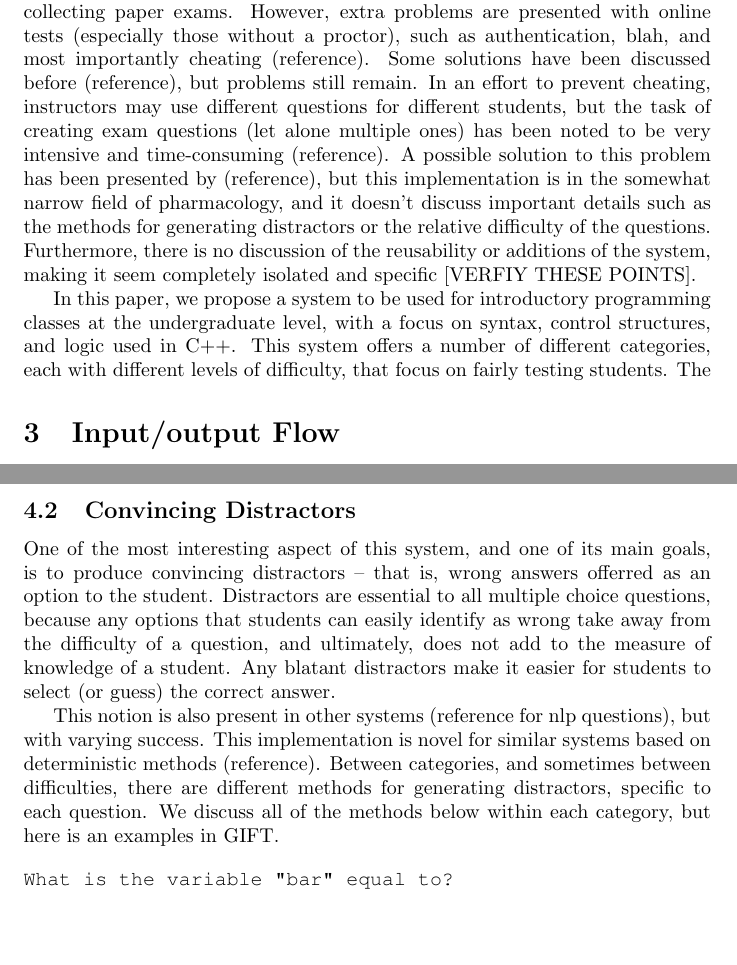
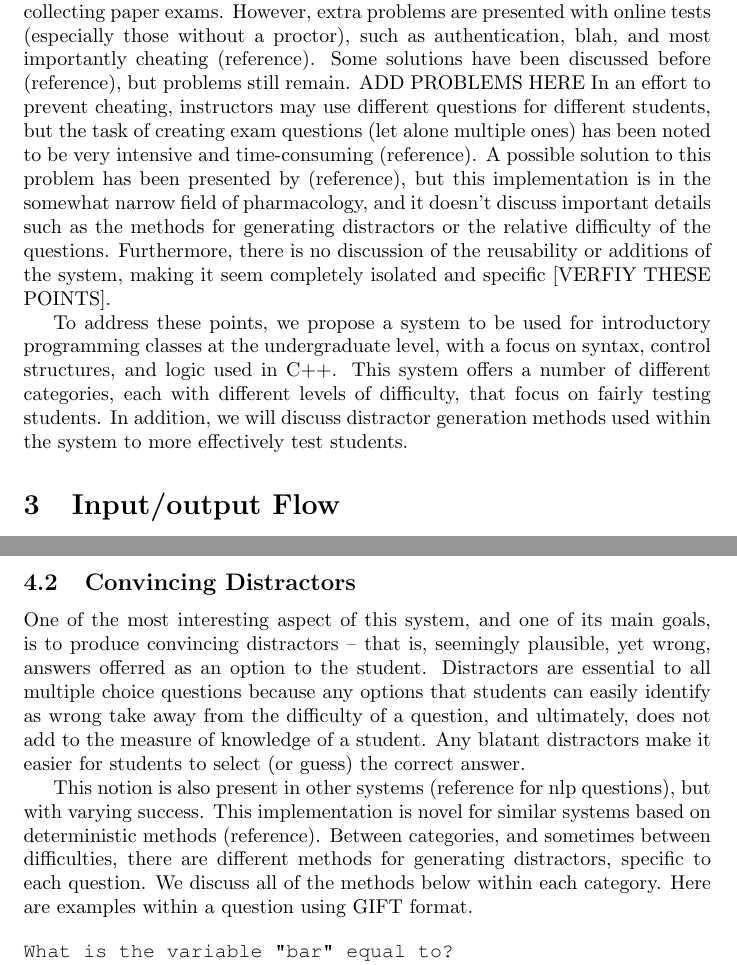
Before and after one commit to cartermyers/CS110-Autogenerator, a LaTeX document (paper_draft/paper_draft.tex): two parts of pages 2 and 5 of 23, joined at a grey line, cut so that both start at the same text, the shorter picture padded with empty space. Compiled offline with pdfLaTeX.

Commit message:
Add to distractors

```diff
--- a/paper_draft/paper_draft.tex
+++ b/paper_draft/paper_draft.tex
@@ -34,13 +34,13 @@ For any large introductory undergraduate course, testing becomes virtually impos
 such as an in-class quiz. However, technology allows instructors to develop and distribute exams in an online environment,
 easing the arduous task of passing out and collecting paper exams. However, extra problems are presented with online tests (especially those
 without a proctor), such as authentication, blah, and most importantly cheating (reference). Some solutions have been discussed before (reference),
-but problems still remain. In an effort to prevent cheating, instructors may use different questions for different students, but the task of creating exam
+but problems still remain. ADD PROBLEMS HERE In an effort to prevent cheating, instructors may use different questions for different students, but the task of creating exam
 questions (let alone multiple ones) has been noted to be very intensive and time-consuming (reference). A possible solution to this problem has been
 presented by (reference), but this implementation is in the somewhat narrow field of pharmacology, and it doesn't discuss important details such as
 the methods for generating distractors or the relative difficulty of the questions. Furthermore, there is no discussion of the reusability or additions of the system, making it seem completely isolated
 and specific [VERFIY THESE POINTS].
 
-In this paper, we propose a system to be used for introductory programming classes at the undergraduate level, with a focus on syntax, control structures, and logic used in C++. This system offers a number of different categories, each with different levels of difficulty, that focus on fairly testing students. The
+To address these points, we propose a system to be used for introductory programming classes at the undergraduate level, with a focus on syntax, control structures, and logic used in C++. This system offers a number of different categories, each with different levels of difficulty, that focus on fairly testing students. In addition, we will discuss distractor generation methods used within the system to more effectively test students.
 
 
 \section{Input/output Flow}
@@ -149,10 +149,10 @@ and it offers a fair test to each student. Overall, it gives the instructor more
 
 \subsection{Convincing Distractors}
 
-One of the most interesting aspect of this system, and one of its main goals, is to produce convincing distractors -- that is, wrong answers offerred as an option to the student. Distractors
-are essential to all multiple choice questions, because any options that students can easily identify as wrong take away from the difficulty of a question, and ultimately, does not add to the measure of knowledge of a student. Any blatant distractors make it easier for students to select (or guess) the correct answer.
+One of the most interesting aspect of this system, and one of its main goals, is to produce convincing distractors -- that is, seemingly plausible, yet wrong, answers offerred as an option to the student. Distractors
+are essential to all multiple choice questions because any options that students can easily identify as wrong take away from the difficulty of a question, and ultimately, does not add to the measure of knowledge of a student. Any blatant distractors make it easier for students to select (or guess) the correct answer.
 
-This notion is also present in other systems (reference for nlp questions), but with varying success. This implementation is novel for similar systems based on deterministic methods (reference). Between categories, and sometimes between difficulties, there are different methods for generating distractors, specific to each question. We discuss all of the methods below within each category, but here is an examples in GIFT.
+This notion is also present in other systems (reference for nlp questions), but with varying success. This implementation is novel for similar systems based on deterministic methods (reference). Between categories, and sometimes between difficulties, there are different methods for generating distractors, specific to each question. We discuss all of the methods below within each category. Here are examples within a question using GIFT format.
 
 \begin{Verbatim}
 What is the variable "bar" equal to?
```
Also changed, not shown: paper_draft/paper_draft.pdf.
